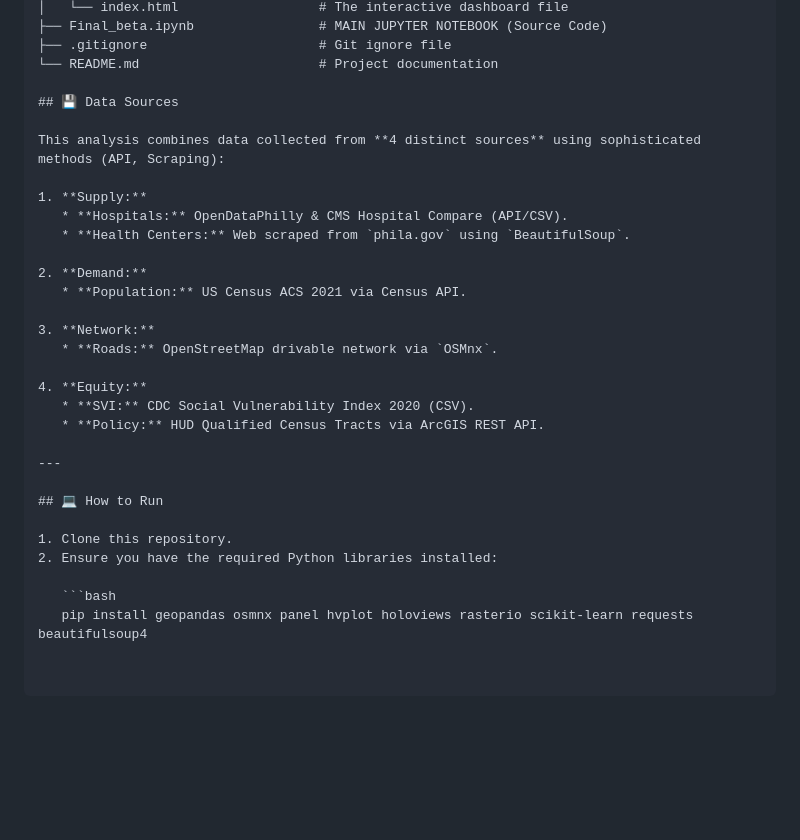
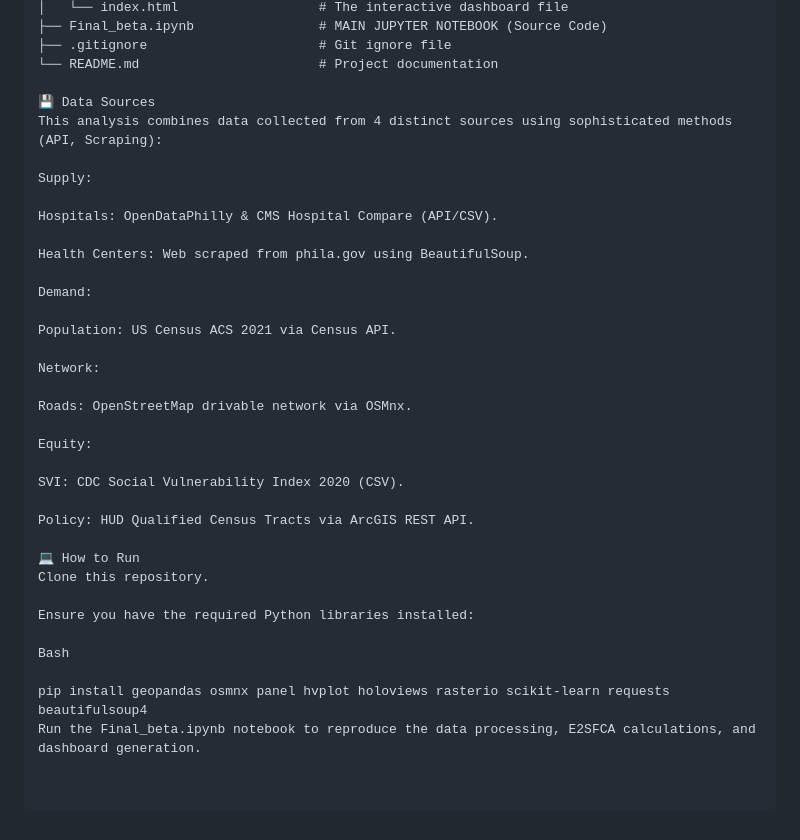
Before and after one commit to chenhl0503-create/philly-healthcare-accessibility, a Markdown page: README.md, the part around the change. Drawn GitHub-style; blank space fills up the shorter version.

Commit message:
Refactor Data Sources and How to Run sections
Updated the Data Sources section for clarity and formatting.

````diff
--- a/README.md
+++ b/README.md
@@ -79,30 +79,35 @@ This project employs a multi-level spatial analysis framework, implemented entir
 ├── .gitignore                      # Git ignore file
 └── README.md                       # Project documentation
 
-## 💾 Data Sources
+💾 Data Sources
+This analysis combines data collected from 4 distinct sources using sophisticated methods (API, Scraping):
 
-This analysis combines data collected from **4 distinct sources** using sophisticated methods (API, Scraping):
+Supply:
 
-1. **Supply:**
-   * **Hospitals:** OpenDataPhilly & CMS Hospital Compare (API/CSV).
-   * **Health Centers:** Web scraped from `phila.gov` using `BeautifulSoup`.
+Hospitals: OpenDataPhilly & CMS Hospital Compare (API/CSV).
 
-2. **Demand:**
-   * **Population:** US Census ACS 2021 via Census API.
+Health Centers: Web scraped from phila.gov using BeautifulSoup.
 
-3. **Network:**
-   * **Roads:** OpenStreetMap drivable network via `OSMnx`.
+Demand:
 
-4. **Equity:**
-   * **SVI:** CDC Social Vulnerability Index 2020 (CSV).
-   * **Policy:** HUD Qualified Census Tracts via ArcGIS REST API.
+Population: US Census ACS 2021 via Census API.
 
----
+Network:
 
-## 💻 How to Run
+Roads: OpenStreetMap drivable network via OSMnx.
 
-1. Clone this repository.
-2. Ensure you have the required Python libraries installed:
+Equity:
 
-   ```bash
-   pip install geopandas osmnx panel hvplot holoviews rasterio scikit-learn requests beautifulsoup4
+SVI: CDC Social Vulnerability Index 2020 (CSV).
+
+Policy: HUD Qualified Census Tracts via ArcGIS REST API.
+
+💻 How to Run
+Clone this repository.
+
+Ensure you have the required Python libraries installed:
+
+Bash
+
+pip install geopandas osmnx panel hvplot holoviews rasterio scikit-learn requests beautifulsoup4
+Run the Final_beta.ipynb notebook to reproduce the data processing, E2SFCA calculations, and dashboard generation.
````
